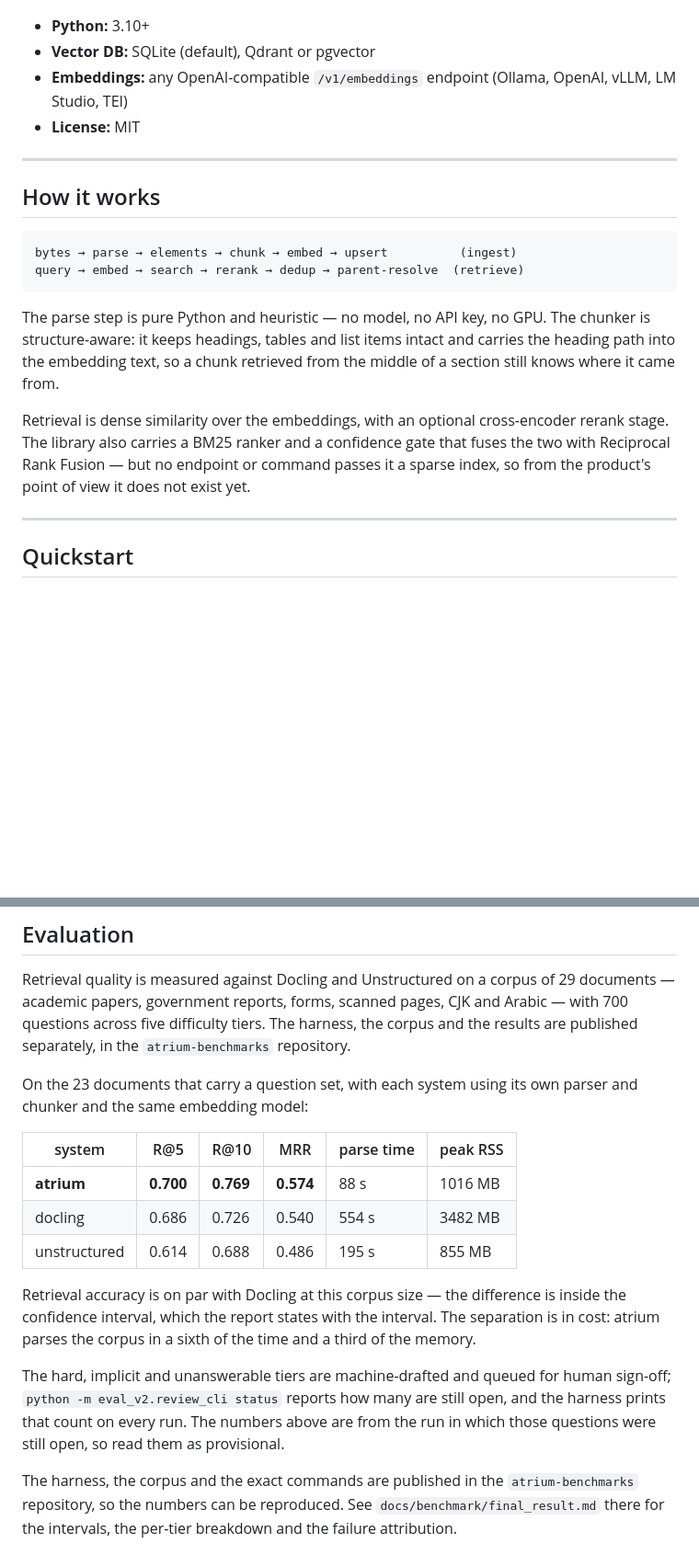
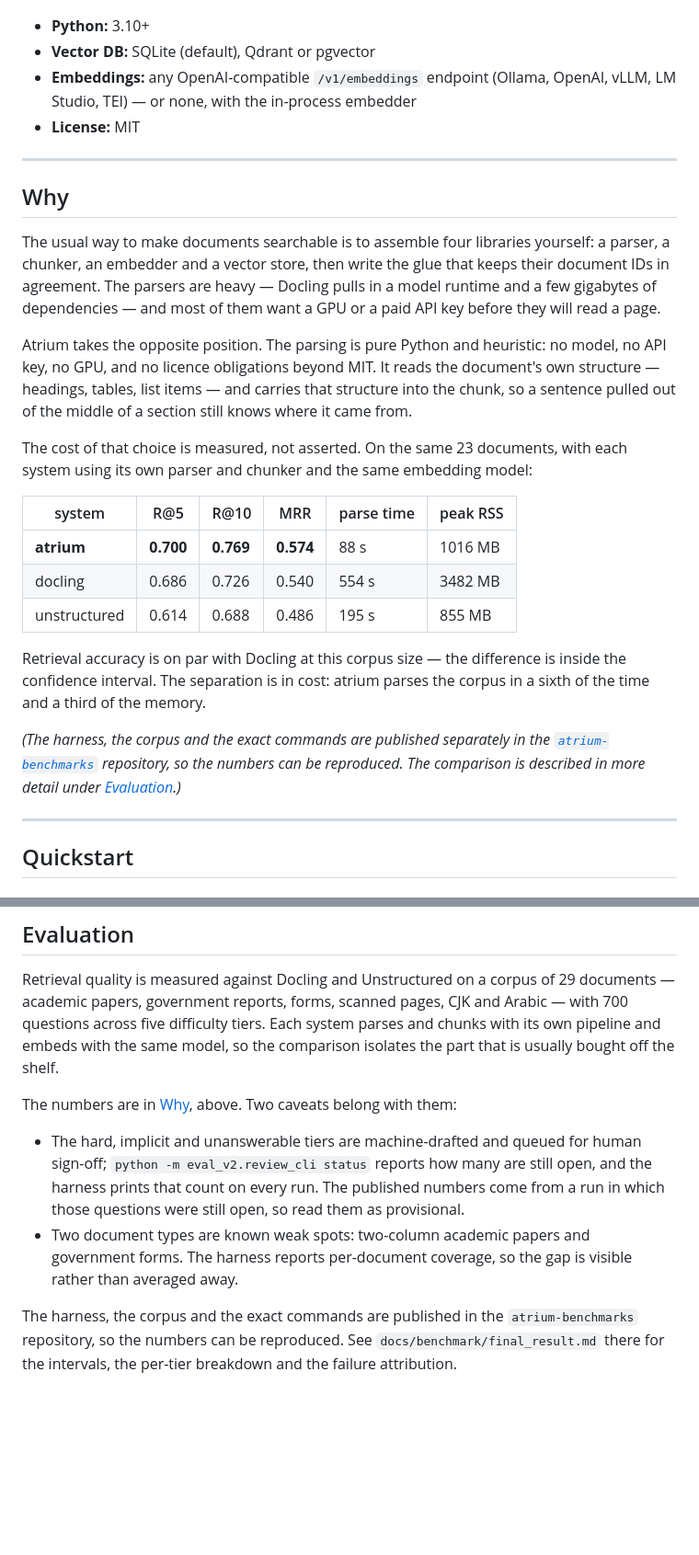
Before and after one commit to yash-0503/atrium-rag, a Markdown page: README.md, 2 parts joined by grey strips. Shown at 92% size. Drawn GitHub-style; blank space fills up the shorter version.

````diff
--- a/README.md
+++ b/README.md
@@ -10,29 +16,45 @@ pip install atrium-rag
 
 - **Python:** 3.10+
 - **Vector DB:** SQLite (default), Qdrant or pgvector
-- **Embeddings:** any OpenAI-compatible `/v1/embeddings` endpoint (Ollama, OpenAI, vLLM, LM Studio, TEI)
+- **Embeddings:** any OpenAI-compatible `/v1/embeddings` endpoint (Ollama, OpenAI, vLLM, LM Studio, TEI) — or none, with the in-process embedder
 - **License:** MIT
 
 ---
 
-## How it works
+## Why
 
-```
-bytes → parse → elements → chunk → embed → upsert          (ingest)
-query → embed → search → rerank → dedup → parent-resolve  (retrieve)
-```
+The usual way to make documents searchable is to assemble four
+libraries yourself: a parser, a chunker, an embedder and a vector
+store, then write the glue that keeps their document IDs in agreement.
+The parsers are heavy — Docling pulls in a model runtime and a few
+gigabytes of dependencies — and most of them want a GPU or a paid API
+key before they will read a page.
 
-The parse step is pure Python and heuristic — no model, no API key, no
-GPU. The chunker is structure-aware: it keeps headings, tables and
-list items intact and carries the heading path into the embedding
-text, so a chunk retrieved from the middle of a section still knows
-where it came from.
+Atrium takes the opposite position. The parsing is pure Python and
+heuristic: no model, no API key, no GPU, and no licence obligations
+beyond MIT. It reads the document's own structure — headings, tables,
+list items — and carries that structure into the chunk, so a sentence
+pulled out of the middle of a section still knows where it came from.
 
-Retrieval is dense similarity over the embeddings, with an optional
-cross-encoder rerank stage. The library also carries a BM25 ranker and
-a confidence gate that fuses the two with Reciprocal Rank Fusion — but
-no endpoint or command passes it a sparse index, so from the product's
-point of view it does not exist yet.
+The cost of that choice is measured, not asserted. On the same 23
+documents, with each system using its own parser and chunker and the
+same embedding model:
+
+| system | R@5 | R@10 | MRR | parse time | peak RSS |
+|---|---|---|---|---|---|
+| **atrium** | **0.700** | **0.769** | **0.574** | 88 s | 1016 MB |
+| docling | 0.686 | 0.726 | 0.540 | 554 s | 3482 MB |
+| unstructured | 0.614 | 0.688 | 0.486 | 195 s | 855 MB |
+
+Retrieval accuracy is on par with Docling at this corpus size — the
+difference is inside the confidence interval. The separation is in
+cost: atrium parses the corpus in a sixth of the time and a third of
+the memory.
+
+*(The harness, the corpus and the exact commands are published
+separately in the [`atrium-benchmarks`](https://github.com/yash-0503/atrium-benchmarks)
+repository, so the numbers can be reproduced. The comparison is
+described in more detail under [Evaluation](#evaluation).)*
 
 ---
 
@@ -383,28 +429,20 @@ tests skip rather than pass quietly.
 Retrieval quality is measured against Docling and Unstructured on a
 corpus of 29 documents — academic papers, government reports, forms,
 scanned pages, CJK and Arabic — with 700 questions across five
-difficulty tiers. The harness, the corpus and the results are
-published separately, in the `atrium-benchmarks` repository.
+difficulty tiers. Each system parses and chunks with its own pipeline
+and embeds with the same model, so the comparison isolates the part
+that is usually bought off the shelf.
 
-On the 23 documents that carry a question set, with each system using
-its own parser and chunker and the same embedding model:
+The numbers are in [Why](#why), above. Two caveats belong with them:
 
-| system | R@5 | R@10 | MRR | parse time | peak RSS |
-|---|---|---|---|---|---|
-| **atrium** | **0.700** | **0.769** | **0.574** | 88 s | 1016 MB |
-| docling | 0.686 | 0.726 | 0.540 | 554 s | 3482 MB |
-| unstructured | 0.614 | 0.688 | 0.486 | 195 s | 855 MB |
-
-Retrieval accuracy is on par with Docling at this corpus size — the
-difference is inside the confidence interval, which the report states
-with the interval. The separation is in cost: atrium parses the corpus
-in a sixth of the time and a third of the memory.
-
-The hard, implicit and unanswerable tiers are machine-drafted and
-queued for human sign-off; `python -m eval_v2.review_cli status`
-reports how many are still open, and the harness prints that count on
-every run. The numbers above are from the run in which those questions
-were still open, so read them as provisional.
+- The hard, implicit and unanswerable tiers are machine-drafted and
+  queued for human sign-off; `python -m eval_v2.review_cli status`
+  reports how many are still open, and the harness prints that count on
+  every run. The published numbers come from a run in which those
+  questions were still open, so read them as provisional.
+- Two document types are known weak spots: two-column academic papers
+  and government forms. The harness reports per-document coverage, so
+  the gap is visible rather than averaged away.
 
 The harness, the corpus and the exact commands are published in the
 `atrium-benchmarks` repository, so the numbers can be reproduced. See
````
Also changed, not shown: other parts of README.md (+111 -81 lines), docs/images/visualize.gif (added), 1 other file.
